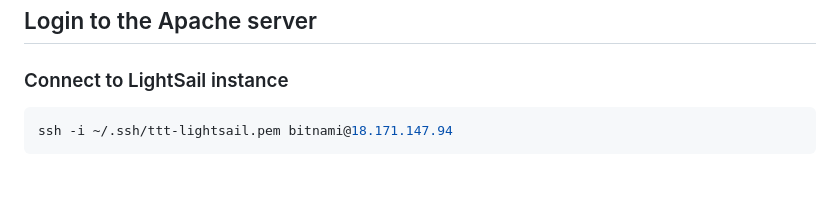
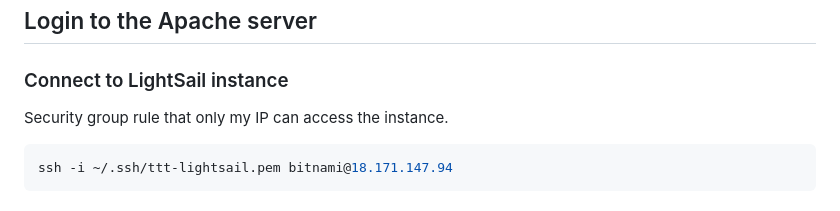
Before and after one commit to followcrom/TT-TRacker, a Markdown page: README.md, the part around the change. Rendered like a GitHub page; blank space fills up the shorter version.

Commit message:
Update README.md with instructions for connecting to LightSail instance

````diff
--- a/README.md
+++ b/README.md
@@ -42,6 +42,8 @@ Login with AWS or Local account: **docs/users.txt**
 
 
 ### Connect to LightSail instance
+
+Security group rule that only my IP can access the instance.
 
 ```bash
 ssh -i ~/.ssh/ttt-lightsail.pem bitnami@18.171.147.94
````
